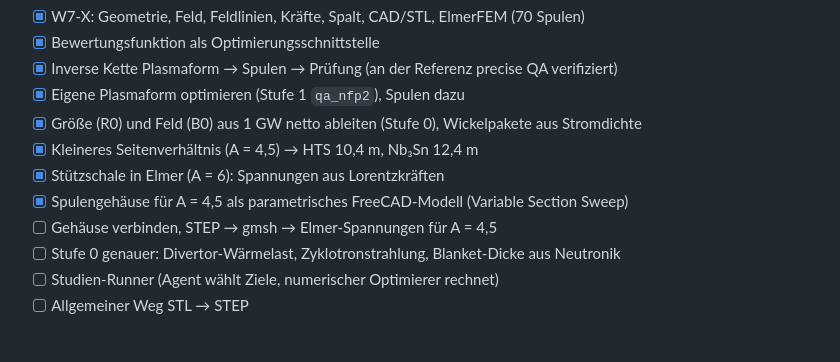
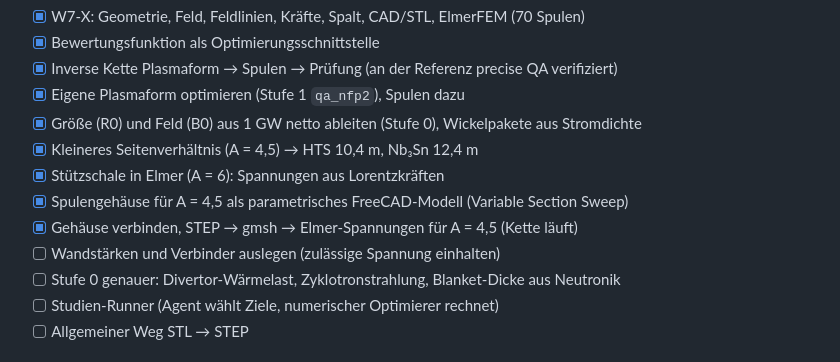
Before and after one commit to ThomasSchmiegelt/stellarator-design, a Markdown page: README.md, the part around one of its changes. Rendered like a GitHub page.

```diff
--- a/README.md
+++ b/README.md
@@ -273,7 +282,8 @@ Das Projekt dokumentiert offen, was geprüft wurde und was sich als falsch herau
 - [x] Kleineres Seitenverhältnis (A = 4,5) → HTS 10,4 m, Nb₃Sn 12,4 m
 - [x] Stützschale in Elmer (A = 6): Spannungen aus Lorentzkräften
 - [x] Spulengehäuse für A = 4,5 als parametrisches FreeCAD-Modell (Variable Section Sweep)
-- [ ] Gehäuse verbinden, STEP → gmsh → Elmer-Spannungen für A = 4,5
+- [x] Gehäuse verbinden, STEP → gmsh → Elmer-Spannungen für A = 4,5 (Kette läuft)
+- [ ] Wandstärken und Verbinder auslegen (zulässige Spannung einhalten)
 - [ ] Stufe 0 genauer: Divertor-Wärmelast, Zyklotronstrahlung, Blanket-Dicke aus Neutronik
 - [ ] Studien-Runner (Agent wählt Ziele, numerischer Optimierer rechnet)
 - [ ] Allgemeiner Weg STL → STEP
```
Also changed, not shown: other parts of README.md (+12 -3 lines), BEFUNDE.md (+17 -0 lines), ERINNERUNGEN.md (+8 -1 lines), docs/bilder/gehaeuse_A45_HTS_verbunden.png (added), docs/bilder/struktur_A45_HTS_gehaeuse.png (added), 5 other files.
